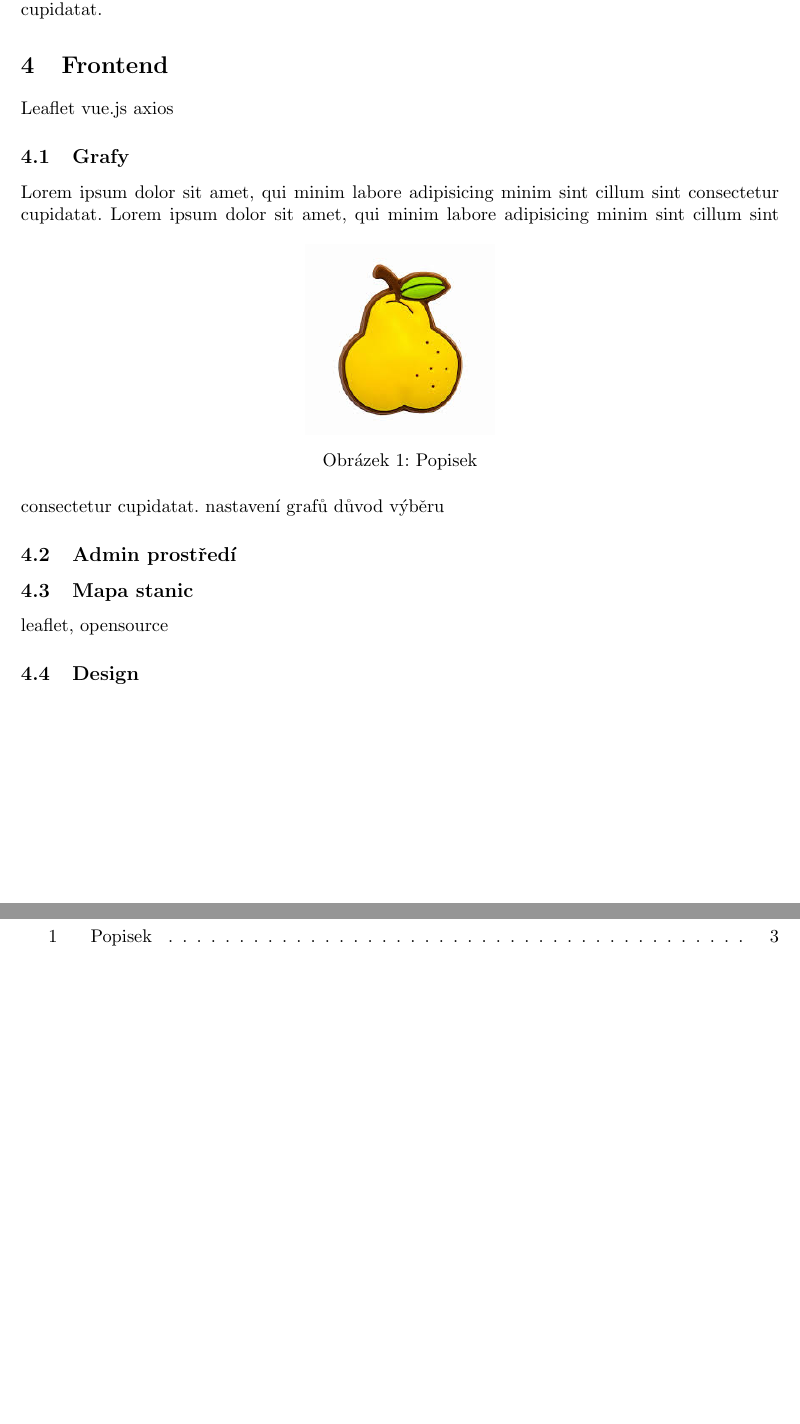
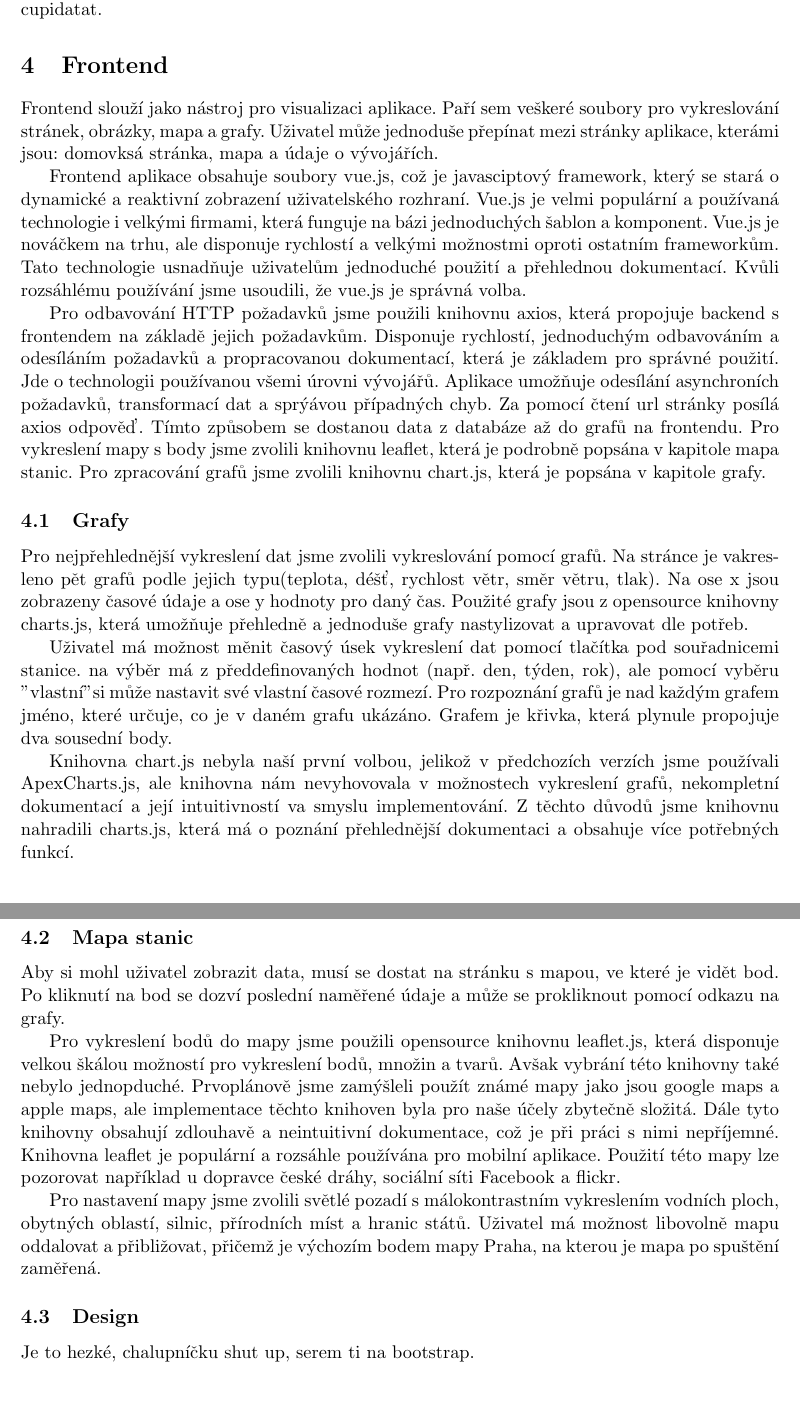
Before and after one commit to gyarab/2022-3e-weathery, a LaTeX paper (documentation/main.tex, which reads documentation/chapters/frontend.tex): two parts of pages 5 and 6 of 6 before the commit and two parts of pages 5 and 6 of 7 after it, joined at a grey line, cut so that both start at the same text. Compiled offline with pdfLaTeX.

Commit message:
první zlobení s latexem

```diff
--- a/documentation/chapters/frontend.tex
+++ b/documentation/chapters/frontend.tex
@@ -1,22 +1,34 @@
 \section{Frontend}
-Leaflet
-vue.js
-axios
+Frontend slouží jako nástroj pro visualizaci aplikace. Paří sem veškeré soubory pro vykreslování stránek, obrázky, mapa a grafy. Uživatel může jednoduše přepínat mezi stránky aplikace, kterámi jsou: domovksá stránka, mapa a údaje o vývojářích.
+
+Frontend aplikace obsahuje soubory vue.js, což je javasciptový framework, který se stará o dynamické a reaktivní zobrazení uživatelského rozhraní. Vue.js je velmi populární a používaná technologie i velkými firmami, která funguje na bázi jednoduchých šablon a komponent.
+Vue.js je nováčkem na trhu, ale disponuje rychlostí a velkými možnostmi oproti ostatním frameworkům.
+Tato technologie usnadňuje uživatelům jednoduché použití a přehlednou dokumentací. Kvůli rozsáhlému používání jsme usoudili, že vue.js je správná volba.
+
+Pro odbavování HTTP požadavků jsme použili knihovnu axios, která propojuje backend s frontendem na základě jejich požadavkům. Disponuje rychlostí, jednoduchým odbavováním a odesíláním požadavků a propracovanou dokumentací, která je základem pro správné použití.
+Jde o technologii používanou všemi úrovni vývojářů. Aplikace umožňuje odesílání asynchroních požadavků, transformací dat a sprýávou případných chyb.
+Za pomocí čtení url stránky posílá axios odpověď. Tímto způsobem se dostanou data z databáze až do grafů na frontendu.
+Pro vykreslení mapy s body jsme zvolili knihovnu leaflet, která je podrobně popsána v kapitole mapa stanic. Pro zpracování grafů jsme zvolili knihovnu chart.js, která je popsána v kapitole grafy.
 
 \subsection{Grafy}
 %\cite{grafy_chartsjs}
-Lorem ipsum dolor sit amet, qui minim labore adipisicing minim sint cillum sint consectetur cupidatat.
-\begin{figure}[h]
-    \centering
-    \includegraphics[width=0.25\textwidth]{images/hruska.jpg}
-    \caption{Popisek}
-    \label{graf_label}
-\end{figure}
-Lorem ipsum dolor sit amet, qui minim labore adipisicing minim sint cillum sint consectetur cupidatat.
-nastavení grafů
-důvod výběru
-\subsection{Admin prostředí}
+Pro nejpřehlednější vykreslení dat jsme zvolili vykreslování pomocí grafů. Na stránce je vakresleno pět grafů podle jejich typu(teplota, déšť, rychlost větr, směr větru, tlak).
+Na ose x jsou zobrazeny časové údaje a ose y hodnoty pro daný čas. Použité grafy jsou z opensource knihovny charts.js, která umožňuje přehledně a jednoduše grafy nastylizovat a upravovat dle potřeb.
+
+Uživatel má možnost měnit časový úsek vykreslení dat pomocí tlačítka pod souřadnicemi stanice. na výběr má z předdefinovaných hodnot (např. den, týden, rok), ale pomocí vyběru "vlastní" si může nastavit své vlastní časové rozmezí.
+Pro rozpoznání grafů je nad každým grafem jméno, které určuje, co je v daném grafu ukázáno. Grafem je křivka, která plynule propojuje dva sousední body.
+
+Knihovna chart.js nebyla naší první volbou, jelikož v předchozích verzích jsme používali ApexCharts.js, ale knihovna nám nevyhovovala v možnostech vykreslení grafů, nekompletní dokumentací a její intuitivností va smyslu implementování.
+Z těchto důvodů jsme knihovnu nahradili charts.js, která má o poznání přehlednější dokumentaci a obsahuje více potřebných funkcí.
 
 \subsection{Mapa stanic}
-leaflet, opensource
+Aby si mohl uživatel zobrazit data, musí se dostat na stránku s mapou, ve které je vidět bod. Po kliknutí na bod se dozví poslední naměřené údaje a může se prokliknout pomocí odkazu na grafy.
+
+Pro vykreslení bodů do mapy jsme použili opensource knihovnu leaflet.js, která disponuje velkou škálou možností pro vykreslení bodů, množin a tvarů.
+Avšak vybrání této knihovny také nebylo jednopduché. Prvoplánově jsme zamýšleli použít známé mapy jako jsou google maps a apple maps, ale implementace těchto knihoven byla pro naše účely zbytečně složitá. Dále tyto knihovny obsahují zdlouhavě a neintuitivní dokumentace, což je při práci s nimi nepříjemné.
+Knihovna leaflet je populární a rozsáhle používána pro mobilní aplikace. Použití této mapy lze pozorovat například u dopravce české dráhy, sociální síti Facebook a flickr.
+
+Pro nastavení mapy jsme zvolili světlé pozadí s málokontrastním vykreslením vodních ploch, obytných oblastí, silnic, přírodních míst a hranic států. Uživatel má možnost libovolně mapu oddalovat a přibližovat, přičemž je výchozím bodem mapy Praha, na kterou je mapa po spuštění zaměřená.
+
 \subsection{Design}
+Je to hezké, chalupníčku shut up, serem ti na bootstrap.
```
